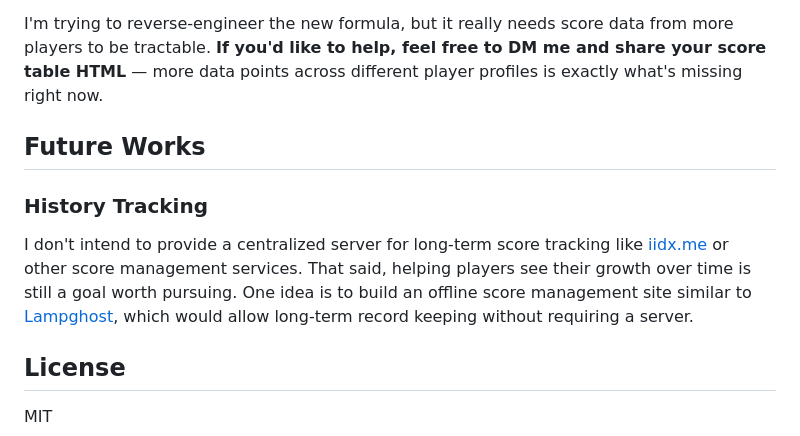
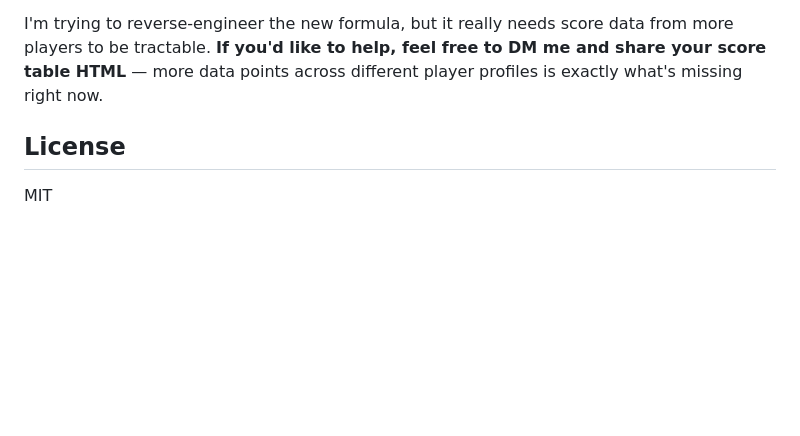
Before and after one commit to navi0105/Popn-Score-Tool, a Markdown page: README.md, the part around the change. Drawn GitHub-style; blank space fills up the shorter version.

Commit message:
docs(README): drop History Tracking from Future Works
Removing the speculative roadmap entry. The author isn't planning to
build the long-term score-tracking site after all, so it's better to
not promise it in the README.

```diff
--- a/README.md
+++ b/README.md
@@ -59,12 +59,6 @@ The community hasn't yet worked out High Cheers' new per-chart Pop'n Class formu
 
 I'm trying to reverse-engineer the new formula, but it really needs score data from more players to be tractable. **If you'd like to help, feel free to DM me and share your score table HTML** — more data points across different player profiles is exactly what's missing right now.
 
-## Future Works
-
-### History Tracking
-
-I don't intend to provide a centralized server for long-term score tracking like [iidx.me](https://iidx.me) or other score management services. That said, helping players see their growth over time is still a goal worth pursuing. One idea is to build an offline score management site similar to [Lampghost](https://github.com/Catizard/lampghost), which would allow long-term record keeping without requiring a server.
-
 ## License
 
 MIT
```
